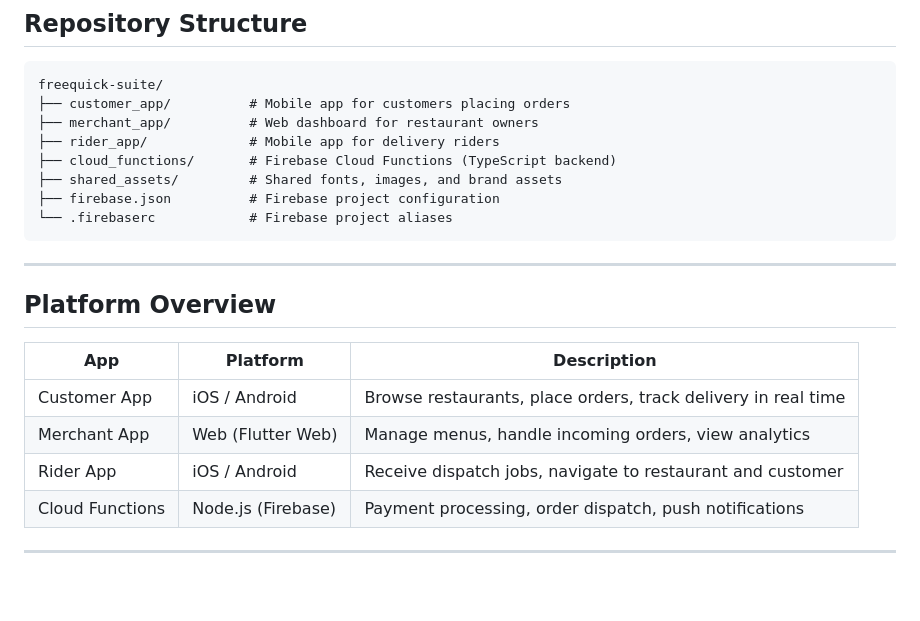
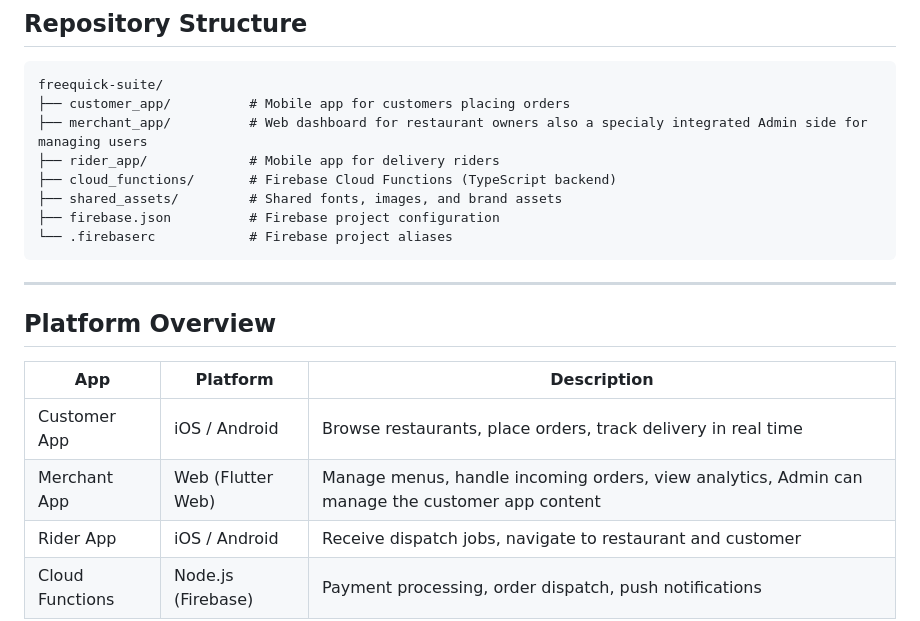
Before and after one commit to owoMarciN/Freequick-Suite, a Markdown page: README.md, the part around the change. GitHub-like rendering; blank space fills up the shorter version.

````diff
--- a/README.md
+++ b/README.md
@@ -9,7 +9,7 @@ A full-stack food delivery platform built with Flutter and Firebase. The suite c
 ```
 freequick-suite/
 ├── customer_app/          # Mobile app for customers placing orders
-├── merchant_app/          # Web dashboard for restaurant owners
+├── merchant_app/          # Web dashboard for restaurant owners also a specialy integrated Admin side for managing users
 ├── rider_app/             # Mobile app for delivery riders
 ├── cloud_functions/       # Firebase Cloud Functions (TypeScript backend)
 ├── shared_assets/         # Shared fonts, images, and brand assets
@@ -24,7 +24,7 @@ freequick-suite/
 | App | Platform | Description |
 |---|---|---|
 | Customer App | iOS / Android | Browse restaurants, place orders, track delivery in real time |
-| Merchant App | Web (Flutter Web) | Manage menus, handle incoming orders, view analytics |
+| Merchant App | Web (Flutter Web) | Manage menus, handle incoming orders, view analytics, Admin can manage the customer app content |
 | Rider App | iOS / Android | Receive dispatch jobs, navigate to restaurant and customer |
 | Cloud Functions | Node.js (Firebase) | Payment processing, order dispatch, push notifications |
 
````
